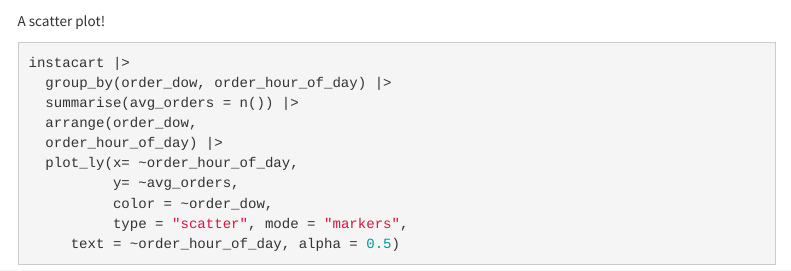
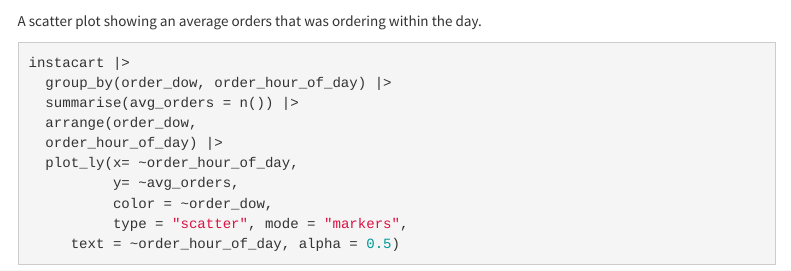
Before and after one commit to hsinyi5121/hsinyi5121.github.io, an R Markdown document (Plotly.Rmd): the page in a window 1100 px wide, from 2210 px down. Rendered offline with R 4.5, knitr and Pandoc, with nearby package versions; some code elsewhere in the file could not run offline; menus at the side of the page are left out; column names are cleaned by a stand-in for the janitor package.

Commit message:
Add detail information about the plots

````diff
--- a/Plotly.Rmd
+++ b/Plotly.Rmd
@@ -76,7 +76,7 @@
 ```
 
 
-A scatter plot!
+A scatter plot showing an average orders that was ordering within the day.
 
 ```{r}
 instacart |>
````
Also changed, not shown: project_files/figure-html/unnamed-chunk-1-1.png.
